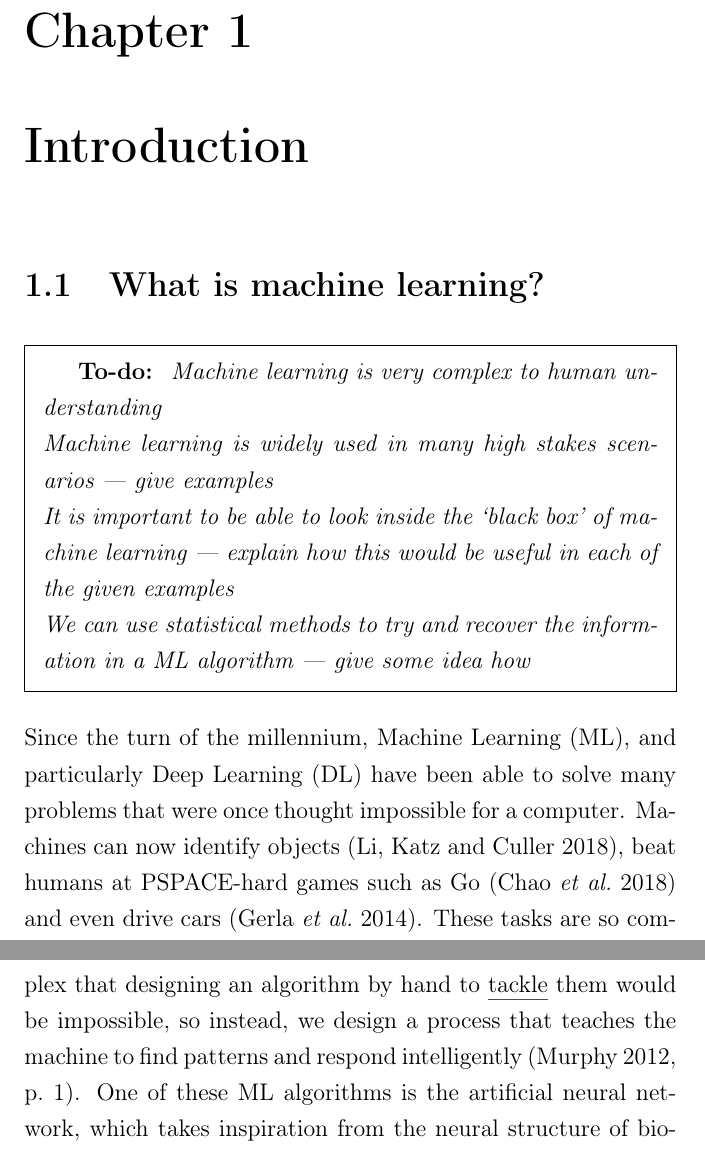
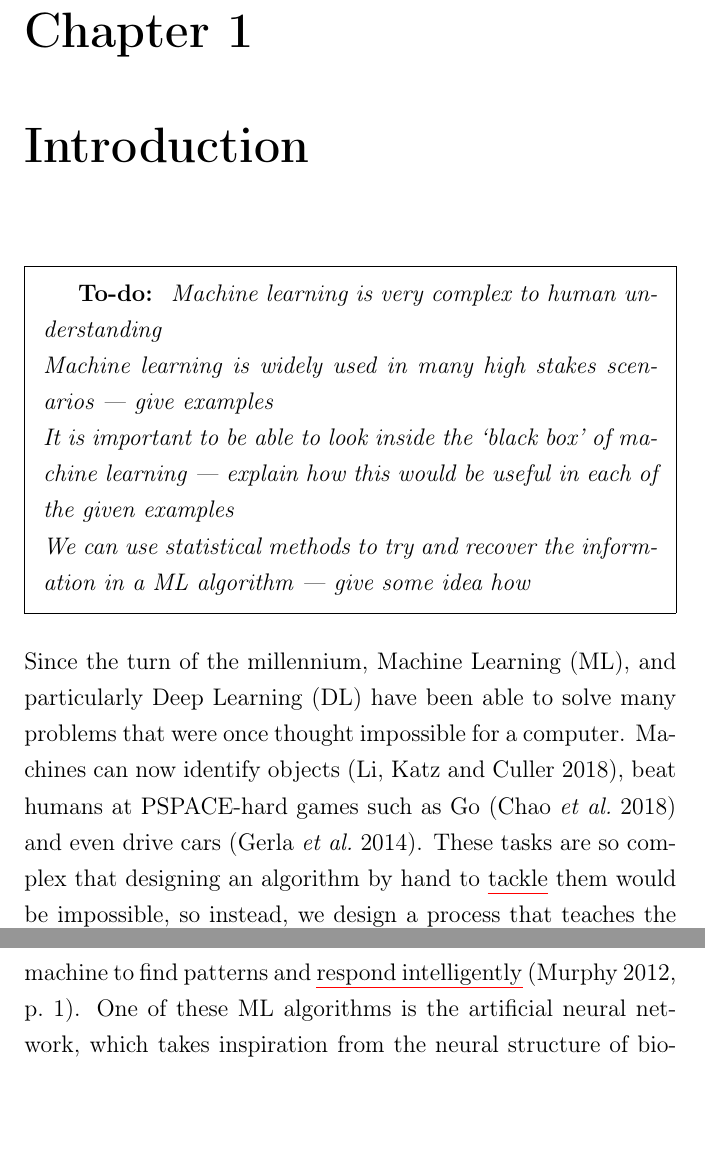
Before and after one commit to Hasnep/dissertation, a LaTeX thesis (dissertation/dissertation-draft.tex, which reads dissertation/chapters/chapter1.tex): two parts of pages 3 and 4 of 25, joined at a grey line, cut so that both start at the same text, the shorter picture padded with empty space. Compiled offline with pdfLaTeX.

Commit message:
Proofread chapter 1

```diff
--- a/dissertation/chapters/chapter1.tex
+++ b/dissertation/chapters/chapter1.tex
@@ -2,7 +2,6 @@
 
 \chapter{Introduction}
 
-\section{What is machine learning?}
 \begin{todo}
 	Machine learning is very complex to human understanding \\
 	Machine learning is widely used in many high stakes scenarios --- give examples \\
@@ -12,7 +11,7 @@
 
 Since the turn of the millennium, \ac{ML}, and particularly \ac{DL} have been able to solve many problems that were once thought impossible for a computer.
 Machines can now identify objects~\autocite{li2018}, beat humans at PSPACE-hard games such as Go~\autocite{chao2018} and even drive cars~\autocite{gerla2014}.
-These tasks are so complex that designing an algorithm by hand to \reword{tackle} them would be impossible, so instead, we design a process that teaches the machine to find patterns and respond intelligently~\autocite[1]{murphy2012}.
+These tasks are so complex that designing an algorithm by hand to \reword{tackle} them would be impossible, so instead, we design a process that \reword{teaches} the machine to find patterns and \reword{respond intelligently}~\autocite[1]{murphy2012}.
 One of these \ac{ML} algorithms is the artificial neural network, which takes inspiration from the neural structure of biological brains.
 Artificial neural networks consist of units called \qt{neurons}, which individually perform a simple nonlinear operation, but when interconnected can understand more complex structures~\autocite[436]{lecun2015}.
 Due to the abstracted nature of \iac{ML} algorithm's calculations, it can be difficult to provide a human understandable explanation for its reasoning, and often it is impossible.
```
